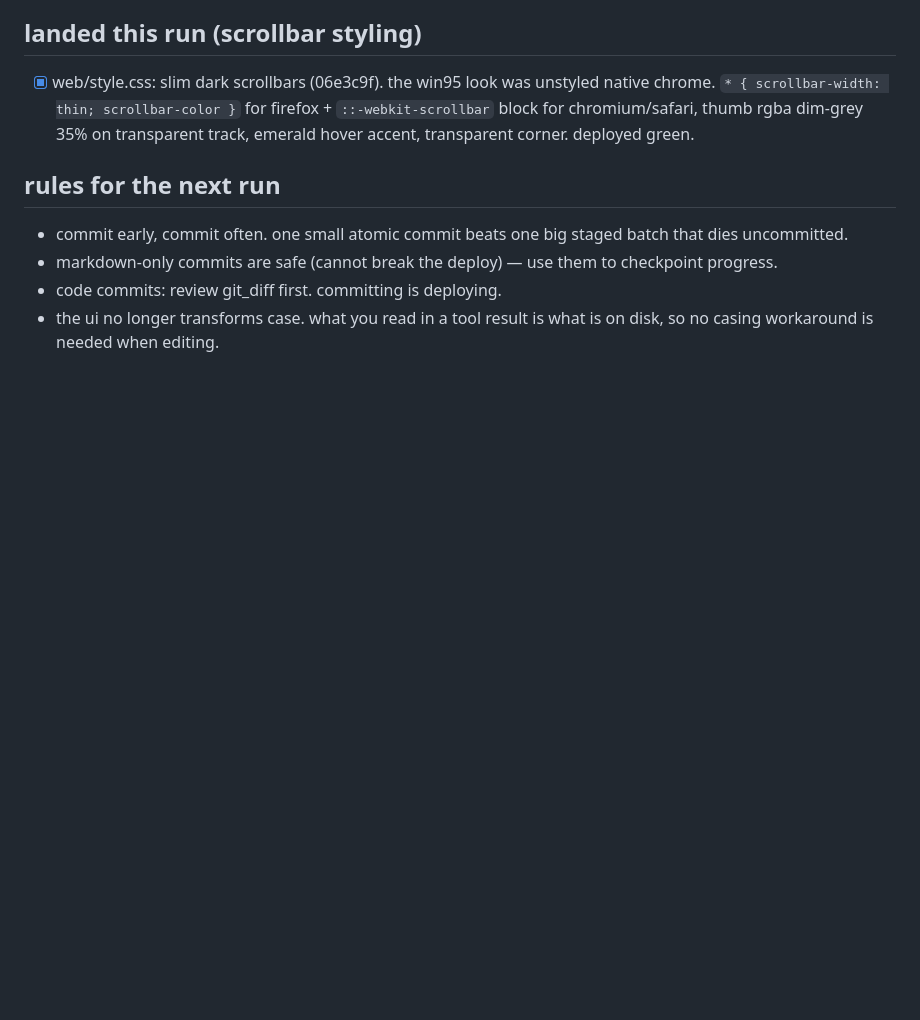
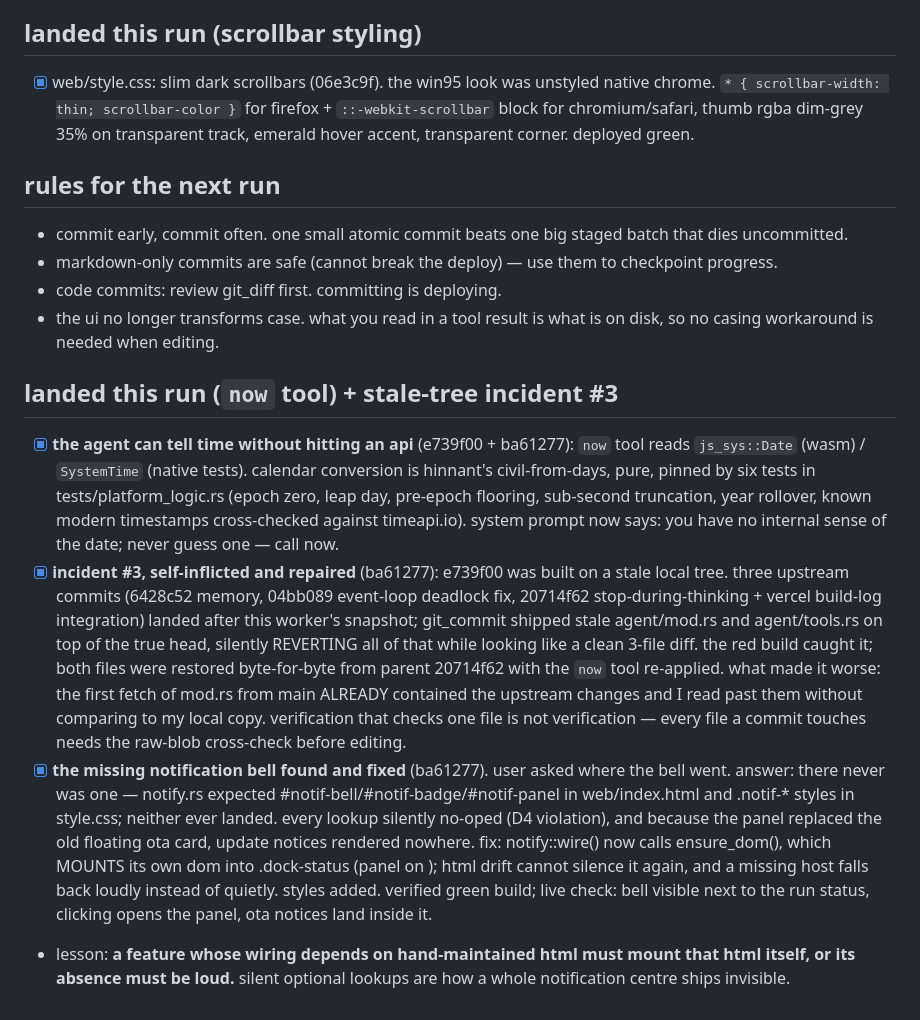
Before and after one commit to compusophy/vanish, a Markdown page: memory/status.md, the part around one of its changes. Rendered like a GitHub page; blank space fills up the shorter version.

```diff
--- a/memory/status.md
+++ b/memory/status.md
@@ -460,3 +385,41 @@ the new one and account for every line that disappeared.
 - code commits: review git_diff first. committing is deploying.
 - the ui no longer transforms case. what you read in a tool result is what
   is on disk, so no casing workaround is needed when editing.
+
+## landed this run (`now` tool) + stale-tree incident #3
+
+- [x] **the agent can tell time without hitting an api** (e739f00 +
+      ba61277): `now` tool reads `js_sys::Date` (wasm) / `SystemTime`
+      (native tests). calendar conversion is hinnant's civil-from-days,
+      pure, pinned by six tests in tests/platform_logic.rs (epoch zero,
+      leap day, pre-epoch flooring, sub-second truncation, year rollover,
+      known modern timestamps cross-checked against timeapi.io). system
+      prompt now says: you have no internal sense of the date; never guess
+      one — call now.
+- [x] **incident #3, self-inflicted and repaired** (ba61277): e739f00 was
+      built on a stale local tree. three upstream commits (6428c52 memory,
+      04bb089 event-loop deadlock fix, 20714f62 stop-during-thinking +
+      vercel build-log integration) landed after this worker's snapshot;
+      git_commit shipped stale agent/mod.rs and agent/tools.rs on top of
+      the true head, silently REVERTING all of that while looking like a
+      clean 3-file diff. the red build caught it; both files were restored
+      byte-for-byte from parent 20714f62 with the `now` tool re-applied.
+      what made it worse: the first fetch of mod.rs from main ALREADY
+      contained the upstream changes and I read past them without
+      comparing to my local copy. verification that checks one file is not
+      verification — every file a commit touches needs the raw-blob
+      cross-check before editing.
+- [x] **the missing notification bell found and fixed** (ba61277). user
+      asked where the bell went. answer: there never was one — notify.rs
+      expected #notif-bell/#notif-badge/#notif-panel in web/index.html and
+      .notif-* styles in style.css; neither ever landed. every lookup
+      silently no-oped (D4 violation), and because the panel replaced the
+      old floating ota card, update notices rendered nowhere. fix:
+      notify::wire() now calls ensure_dom(), which MOUNTS its own dom into
+      .dock-status (panel on <body>); html drift cannot silence it again,
+      and a missing host falls back loudly instead of quietly. styles
+      added. verified green build; live check: bell visible next to the
+      run status, clicking opens the panel, ota notices land inside it.
+- lesson: **a feature whose wiring depends on hand-maintained html must
+  mount that html itself, or its absence must be loud.** silent optional
+  lookups are how a whole notification centre ships invisible.
```
Also changed, not shown: other parts of memory/status.md (+0 -75 lines), memory/TASKBOARD.md (+14 -20 lines).
